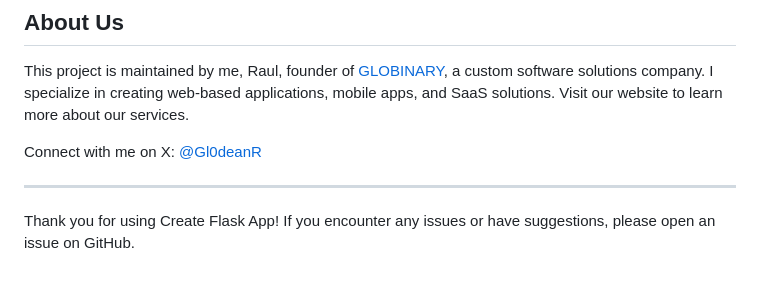
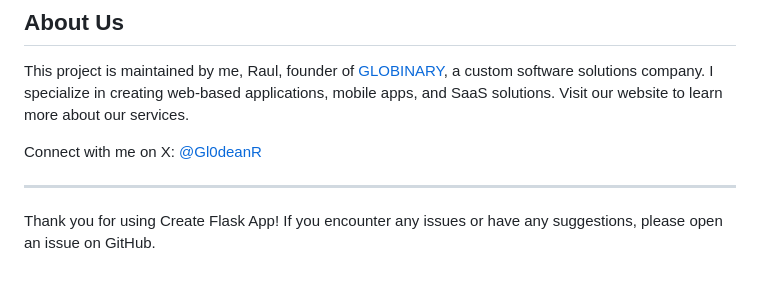
Before and after one commit to Gl0deanR/create-flask-app, a Markdown page: README.md, the part around the change. Rendered like a GitHub page.

```diff
--- a/README.md
+++ b/README.md
@@ -172,4 +172,4 @@ Connect with me on X: [@Gl0deanR](https://x.com/Gl0deanR)
 
 ---
 
-Thank you for using Create Flask App! If you encounter any issues or have suggestions, please open an issue on GitHub.
+Thank you for using Create Flask App! If you encounter any issues or have any suggestions, please open an issue on GitHub.
```
